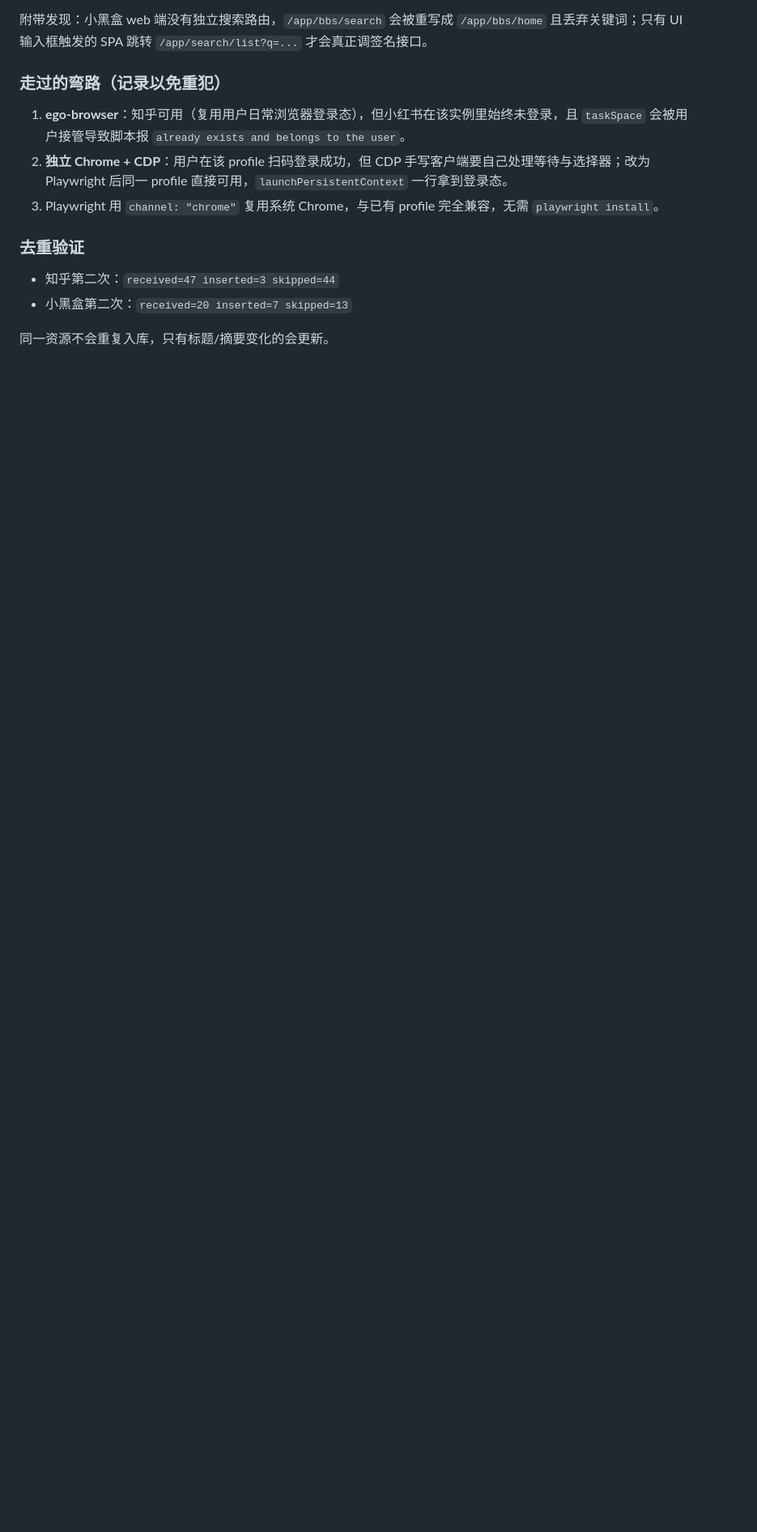
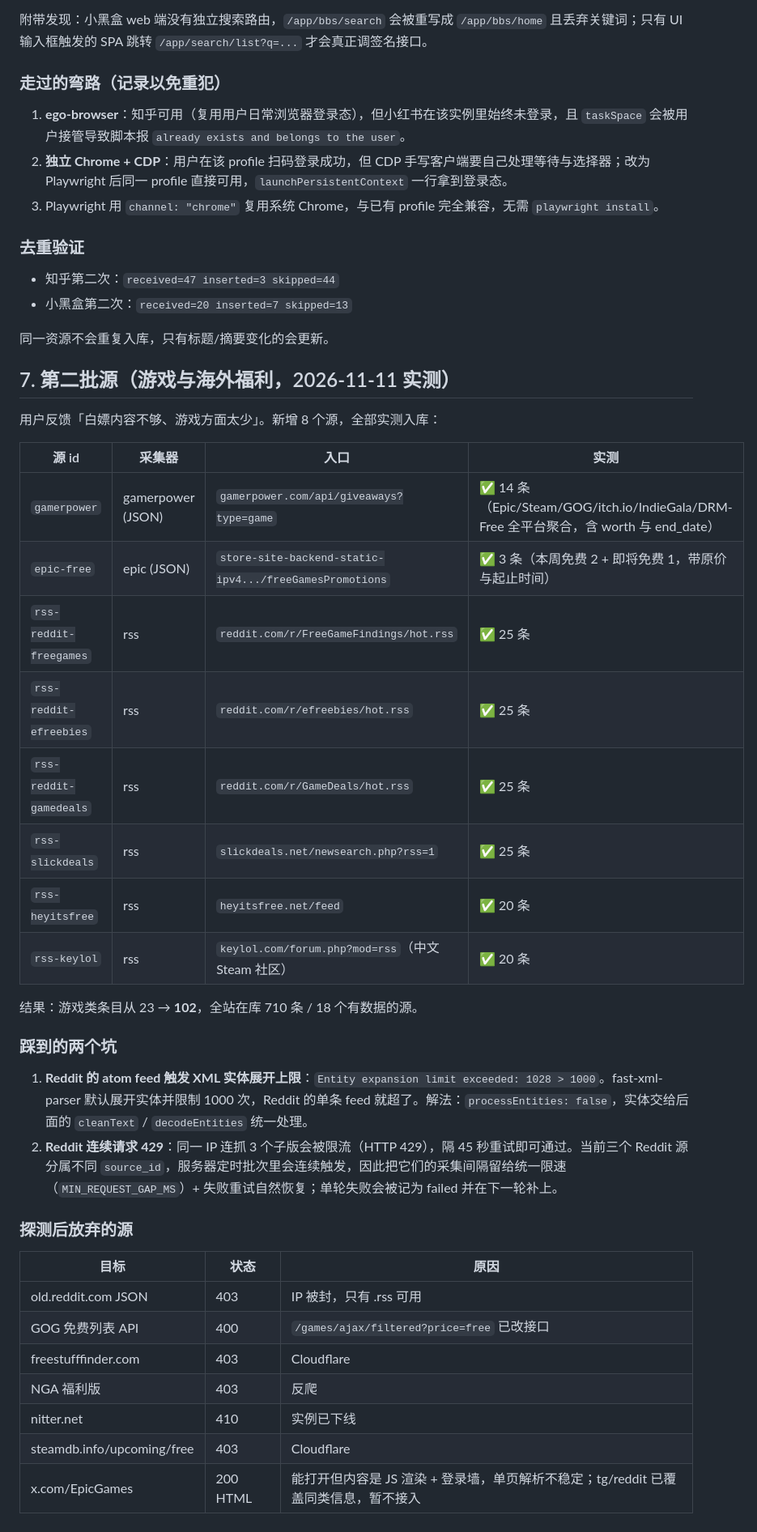
Before and after one commit to ZiChuanLan/freebie-radar, a Markdown page: docs/data-sources.md, the part around the change. Shown at 81% size. GitHub-like rendering; blank space fills up the shorter version.

```diff
--- a/docs/data-sources.md
+++ b/docs/data-sources.md
@@ -150,3 +150,37 @@ linux.do `c/36` 福利羊毛：
 - 小黑盒第二次：`received=20 inserted=7 skipped=13`
 
 同一资源不会重复入库，只有标题/摘要变化的会更新。
+
+## 7. 第二批源（游戏与海外福利，2026-11-11 实测）
+
+用户反馈「白嫖内容不够、游戏方面太少」。新增 8 个源，全部实测入库：
+
+| 源 id | 采集器 | 入口 | 实测 |
+|---|---|---|---|
+| `gamerpower` | gamerpower (JSON) | `gamerpower.com/api/giveaways?type=game` | ✅ 14 条（Epic/Steam/GOG/itch.io/IndieGala/DRM-Free 全平台聚合，含 worth 与 end_date） |
+| `epic-free` | epic (JSON) | `store-site-backend-static-ipv4.../freeGamesPromotions` | ✅ 3 条（本周免费 2 + 即将免费 1，带原价与起止时间） |
+| `rss-reddit-freegames` | rss | `reddit.com/r/FreeGameFindings/hot.rss` | ✅ 25 条 |
+| `rss-reddit-efreebies` | rss | `reddit.com/r/efreebies/hot.rss` | ✅ 25 条 |
+| `rss-reddit-gamedeals` | rss | `reddit.com/r/GameDeals/hot.rss` | ✅ 25 条 |
+| `rss-slickdeals` | rss | `slickdeals.net/newsearch.php?rss=1` | ✅ 25 条 |
+| `rss-heyitsfree` | rss | `heyitsfree.net/feed` | ✅ 20 条 |
+| `rss-keylol` | rss | `keylol.com/forum.php?mod=rss`（中文 Steam 社区） | ✅ 20 条 |
+
+结果：游戏类条目从 23 → **102**，全站在库 710 条 / 18 个有数据的源。
+
+### 踩到的两个坑
+
+1. **Reddit 的 atom feed 触发 XML 实体展开上限**：`Entity expansion limit exceeded: 1028 > 1000`。fast-xml-parser 默认展开实体并限制 1000 次，Reddit 的单条 feed 就超了。解法：`processEntities: false`，实体交给后面的 `cleanText` / `decodeEntities` 统一处理。
+2. **Reddit 连续请求 429**：同一 IP 连抓 3 个子版会被限流（HTTP 429），隔 45 秒重试即可通过。当前三个 Reddit 源分属不同 `source_id`，服务器定时批次里会连续触发，因此把它们的采集间隔留给统一限速（`MIN_REQUEST_GAP_MS`）+ 失败重试自然恢复；单轮失败会被记为 failed 并在下一轮补上。
+
+### 探测后放弃的源
+
+| 目标 | 状态 | 原因 |
+|---|---|---|
+| old.reddit.com JSON | 403 | IP 被封，只有 .rss 可用 |
+| GOG 免费列表 API | 400 | `/games/ajax/filtered?price=free` 已改接口 |
+| freestufffinder.com | 403 | Cloudflare |
+| NGA 福利版 | 403 | 反爬 |
+| nitter.net | 410 | 实例已下线 |
+| steamdb.info/upcoming/free | 403 | Cloudflare |
+| x.com/EpicGames | 200 HTML | 能打开但内容是 JS 渲染 + 登录墙，单页解析不稳定；tg/reddit 已覆盖同类信息，暂不接入 |
```
Also changed, not shown: README.md (+7 -2 lines), docs/ui-games.png (added), 8 other files.
